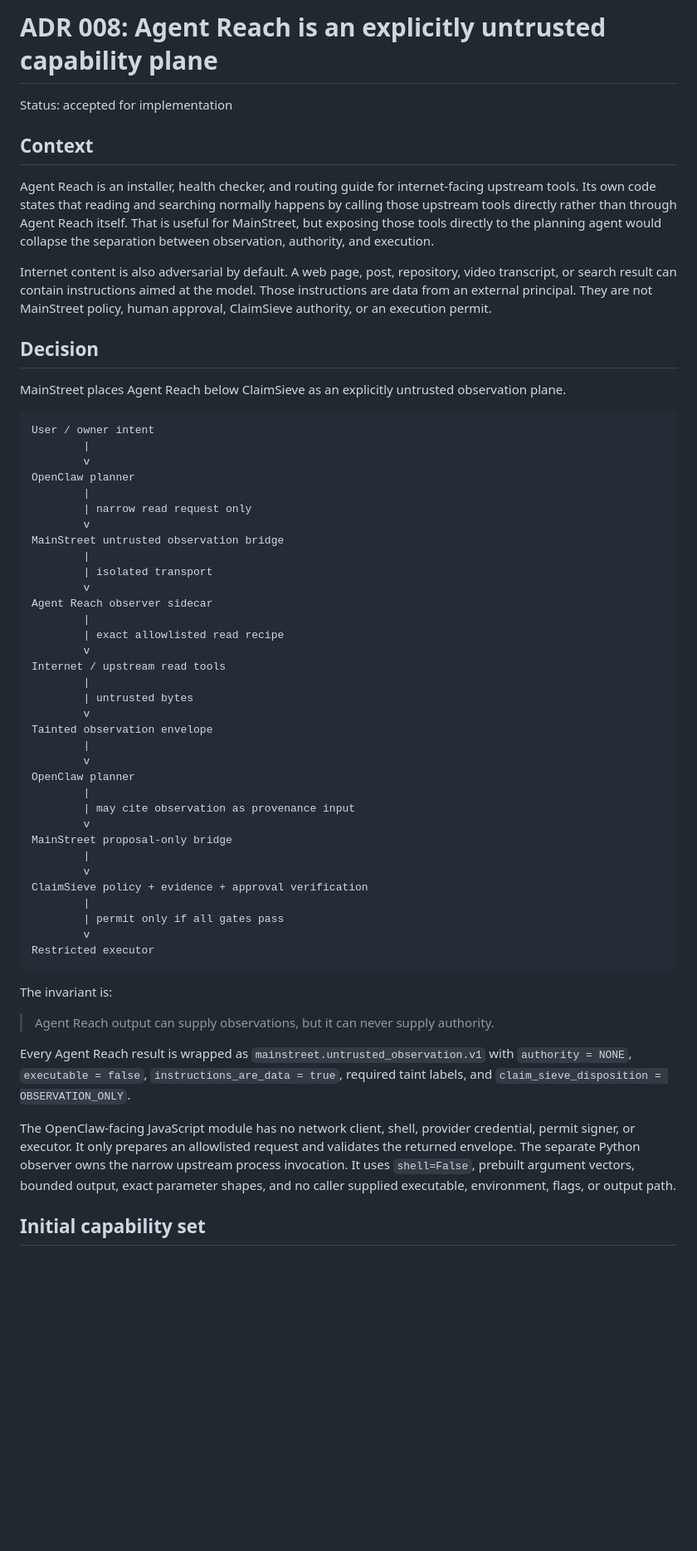
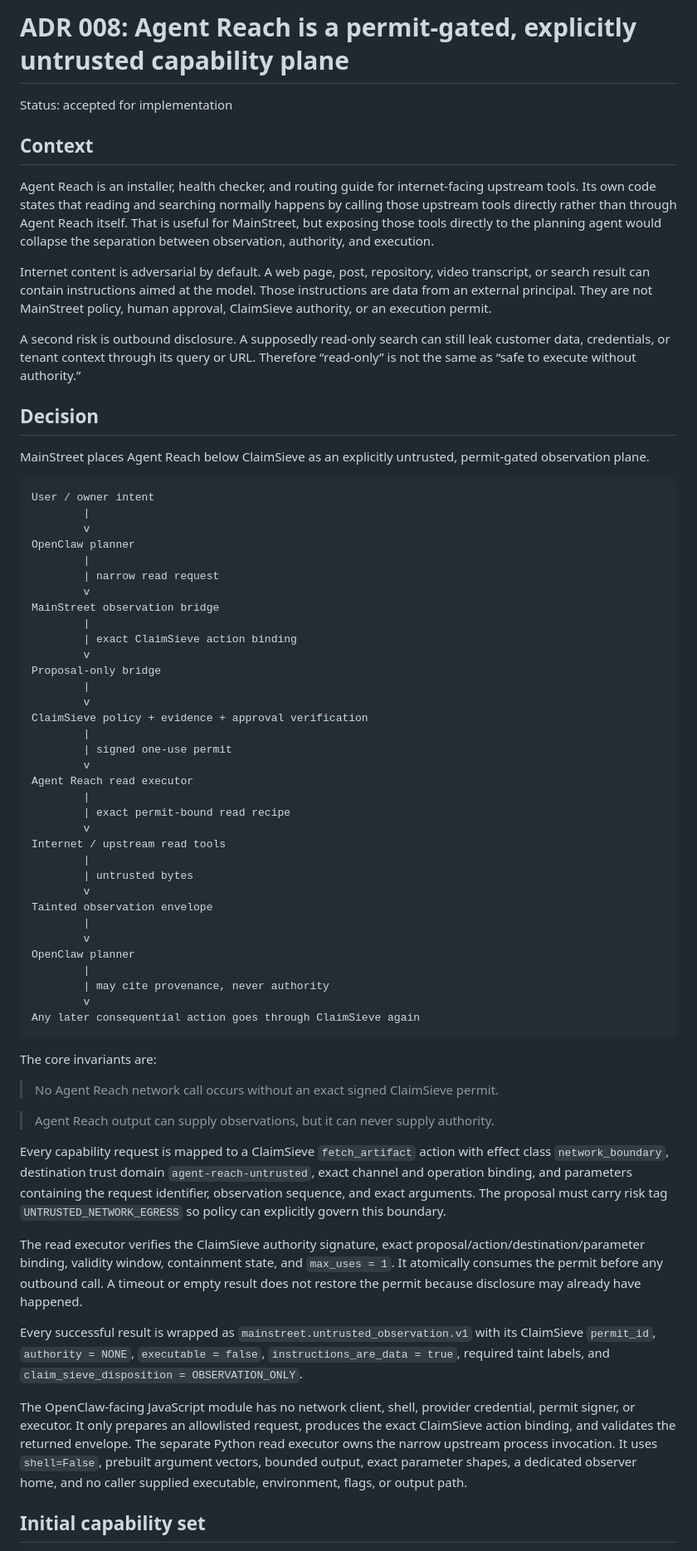
Before and after one commit to ethanduley-png/claimsieve-mainstreet, a Markdown page: docs/adr/ADR-008-agent-reach-untrusted-capability-plane.md, the part around one of its changes. Shown at 83% size. Drawn GitHub-style; blank space fills up the shorter version.

Commit message:
docs: make Agent Reach reads ClaimSieve permit-gated

````diff
--- a/docs/adr/ADR-008-agent-reach-untrusted-capability-plane.md
+++ b/docs/adr/ADR-008-agent-reach-untrusted-capability-plane.md
@@ -1,4 +1,4 @@
-# ADR 008: Agent Reach is an explicitly untrusted capability plane
+# ADR 008: Agent Reach is a permit-gated, explicitly untrusted capability plane
 
 Status: accepted for implementation
 
@@ -6,11 +6,13 @@ Status: accepted for implementation
 
 Agent Reach is an installer, health checker, and routing guide for internet-facing upstream tools. Its own code states that reading and searching normally happens by calling those upstream tools directly rather than through Agent Reach itself. That is useful for MainStreet, but exposing those tools directly to the planning agent would collapse the separation between observation, authority, and execution.
 
-Internet content is also adversarial by default. A web page, post, repository, video transcript, or search result can contain instructions aimed at the model. Those instructions are data from an external principal. They are not MainStreet policy, human approval, ClaimSieve authority, or an execution permit.
+Internet content is adversarial by default. A web page, post, repository, video transcript, or search result can contain instructions aimed at the model. Those instructions are data from an external principal. They are not MainStreet policy, human approval, ClaimSieve authority, or an execution permit.
+
+A second risk is outbound disclosure. A supposedly read-only search can still leak customer data, credentials, or tenant context through its query or URL. Therefore “read-only” is not the same as “safe to execute without authority.”
 
 ## Decision
 
-MainStreet places Agent Reach below ClaimSieve as an explicitly untrusted observation plane.
+MainStreet places Agent Reach below ClaimSieve as an explicitly untrusted, permit-gated observation plane.
 
 ```text
 User / owner intent
@@ -18,15 +20,22 @@ User / owner intent
         v
 OpenClaw planner
         |
-        | narrow read request only
+        | narrow read request
         v
-MainStreet untrusted observation bridge
+MainStreet observation bridge
         |
-        | isolated transport
+        | exact ClaimSieve action binding
         v
-Agent Reach observer sidecar
+Proposal-only bridge
         |
-        | exact allowlisted read recipe
+        v
+ClaimSieve policy + evidence + approval verification
+        |
+        | signed one-use permit
+        v
+Agent Reach read executor
+        |
+        | exact permit-bound read recipe
         v
 Internet / upstream read tools
         |
@@ -37,25 +46,24 @@ Tainted observation envelope
         v
 OpenClaw planner
         |
-        | may cite observation as provenance input
+        | may cite provenance, never authority
         v
-MainStreet proposal-only bridge
-        |
-        v
-ClaimSieve policy + evidence + approval verification
-        |
-        | permit only if all gates pass
-        v
-Restricted executor
+Any later consequential action goes through ClaimSieve again
 ```
 
-The invariant is:
+The core invariants are:
+
+> No Agent Reach network call occurs without an exact signed ClaimSieve permit.
 
 > Agent Reach output can supply observations, but it can never supply authority.
 
-Every Agent Reach result is wrapped as `mainstreet.untrusted_observation.v1` with `authority = NONE`, `executable = false`, `instructions_are_data = true`, required taint labels, and `claim_sieve_disposition = OBSERVATION_ONLY`.
+Every capability request is mapped to a ClaimSieve `fetch_artifact` action with effect class `network_boundary`, destination trust domain `agent-reach-untrusted`, exact channel and operation binding, and parameters containing the request identifier, observation sequence, and exact arguments. The proposal must carry risk tag `UNTRUSTED_NETWORK_EGRESS` so policy can explicitly govern this boundary.
 
-The OpenClaw-facing JavaScript module has no network client, shell, provider credential, permit signer, or executor. It only prepares an allowlisted request and validates the returned envelope. The separate Python observer owns the narrow upstream process invocation. It uses `shell=False`, prebuilt argument vectors, bounded output, exact parameter shapes, and no caller supplied executable, environment, flags, or output path.
+The read executor verifies the ClaimSieve authority signature, exact proposal/action/destination/parameter binding, validity window, containment state, and `max_uses = 1`. It atomically consumes the permit before any outbound call. A timeout or empty result does not restore the permit because disclosure may already have happened.
+
+Every successful result is wrapped as `mainstreet.untrusted_observation.v1` with its ClaimSieve `permit_id`, `authority = NONE`, `executable = false`, `instructions_are_data = true`, required taint labels, and `claim_sieve_disposition = OBSERVATION_ONLY`.
+
+The OpenClaw-facing JavaScript module has no network client, shell, provider credential, permit signer, or executor. It only prepares an allowlisted request, produces the exact ClaimSieve action binding, and validates the returned envelope. The separate Python read executor owns the narrow upstream process invocation. It uses `shell=False`, prebuilt argument vectors, bounded output, exact parameter shapes, a dedicated observer home, and no caller supplied executable, environment, flags, or output path.
 
 ## Initial capability set
 
````
Also changed, not shown: other parts of docs/adr/ADR-008-agent-reach-untrusted-capability-plane.md (+6 -6 lines).
